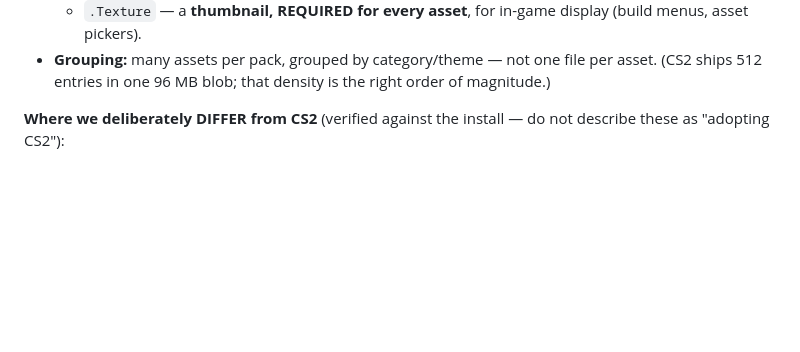
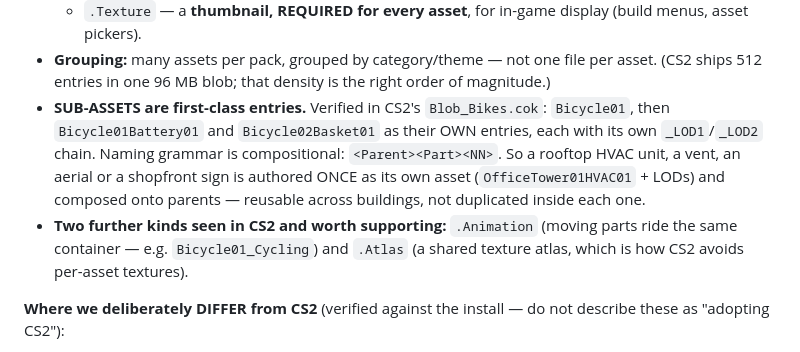
Before and after one commit to supergrahn/ochroma, a Markdown page: AGENTS.md, the part around the change. Rendered like a GitHub page; blank space fills up the shorter version.

```diff
--- a/AGENTS.md
+++ b/AGENTS.md
@@ -64,6 +64,15 @@ containers.
     (build menus, asset pickers).
 - **Grouping:** many assets per pack, grouped by category/theme — not one file per asset.
   (CS2 ships 512 entries in one 96 MB blob; that density is the right order of magnitude.)
+- **SUB-ASSETS are first-class entries.** Verified in CS2's `Blob_Bikes.cok`: `Bicycle01`,
+  then `Bicycle01Battery01` and `Bicycle02Basket01` as their OWN entries, each with its own
+  `_LOD1`/`_LOD2` chain. Naming grammar is compositional: `<Parent><Part><NN>`.
+  So a rooftop HVAC unit, a vent, an aerial or a shopfront sign is authored ONCE as its own
+  asset (`OfficeTower01HVAC01` + LODs) and composed onto parents — reusable across buildings,
+  not duplicated inside each one.
+- **Two further kinds seen in CS2 and worth supporting:** `.Animation` (moving parts ride the
+  same container — e.g. `Bicycle01_Cycling`) and `.Atlas` (a shared texture atlas, which is
+  how CS2 avoids per-asset textures).
 
 **Where we deliberately DIFFER from CS2** (verified against the install — do not describe
 these as "adopting CS2"):
```
Also changed, not shown: CLAUDE.md (+9 -0 lines).
